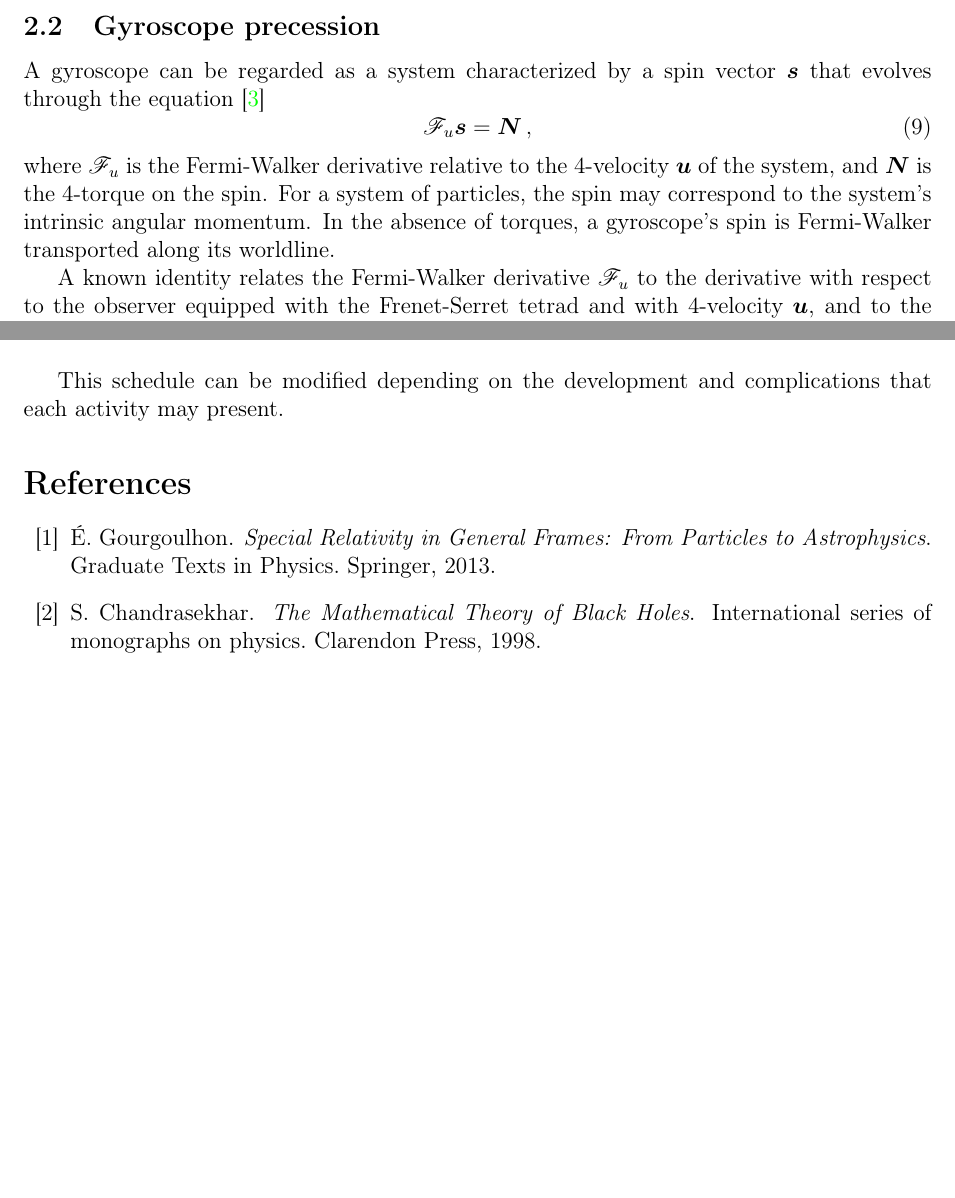
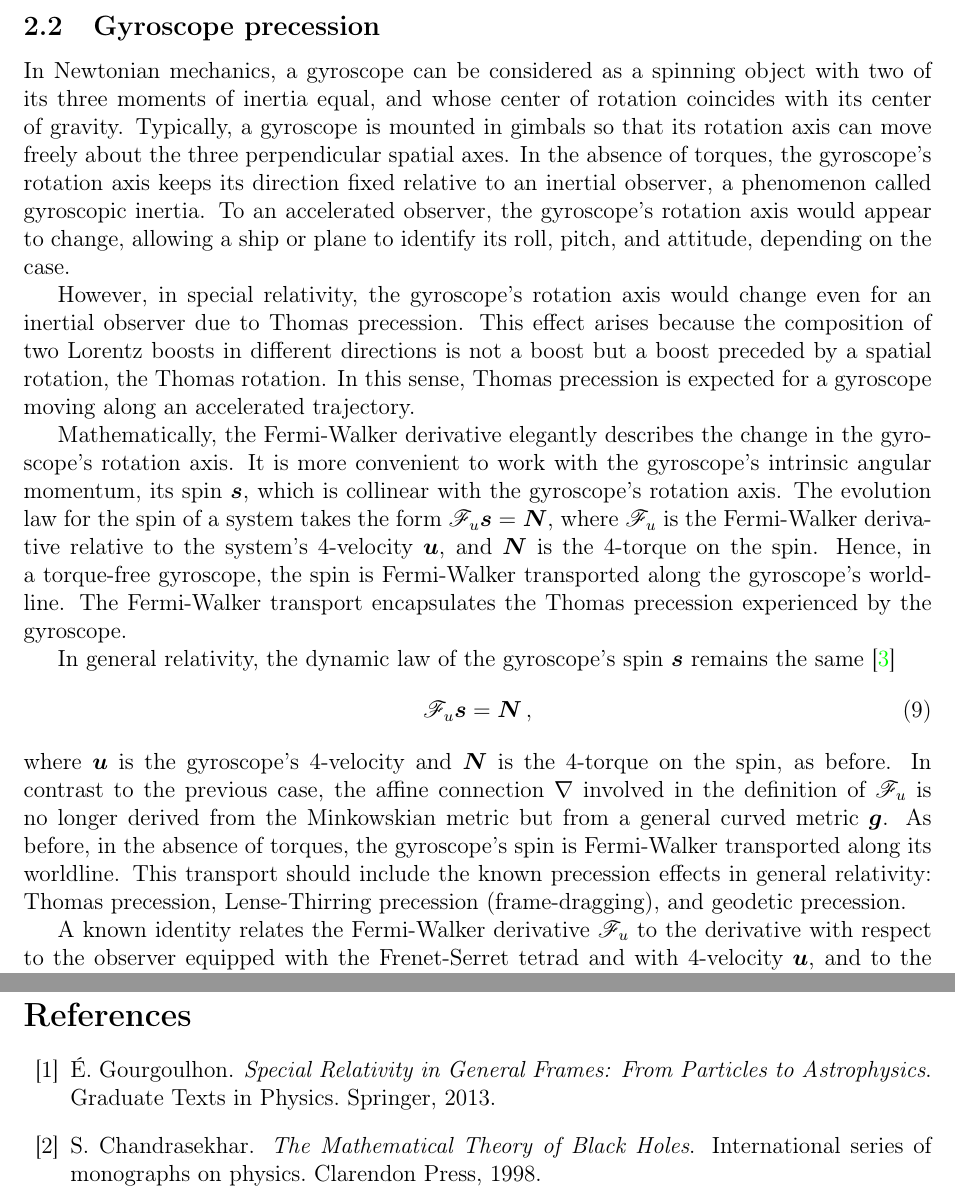
Before and after one commit to AndresGuarin/MisArticulos, a LaTeX document (Research Proposal/research_proposal.tex): two parts of pages 7 and 12 of 14 before the commit and two parts of pages 7 and 12 of 15 after it, joined at a grey line, cut so that both start at the same text, the shorter picture padded with empty space. Compiled offline with pdfLaTeX.

Commit message:
final version

```diff
--- a/Research Proposal/research_proposal.tex
+++ b/Research Proposal/research_proposal.tex
@@ -179,12 +179,18 @@ where $v^a$ are the components of $\mbi{v}$ in the tetrad's basis $\{\mbi{E}_a\}
 \ee
 
 \subsection{Gyroscope precession}
-%%%%%%%%%% HABLAR SOBRE GYROSCOPÍOS EN FÍSICA NEWTONIANA Y EN REL. ESPECIAL
-A gyroscope can be regarded as a system characterized by a spin vector $\mbi{s}$ that evolves through the equation \cite{straumann2004general}
+In Newtonian mechanics, a gyroscope can be considered as a spinning object with two of its three moments of inertia equal, and whose center of rotation coincides with its center of gravity. Typically, a gyroscope is mounted in gimbals so that its rotation axis can move freely about the three perpendicular spatial axes. In the absence of torques, the gyroscope's rotation axis keeps its direction fixed relative to an inertial observer, a phenomenon called gyroscopic inertia. To an accelerated observer, the gyroscope's rotation axis would appear to change, allowing a ship or plane to identify its roll, pitch, and attitude, depending on the case.
+
+However, in special relativity, the gyroscope's rotation axis would change even for an inertial observer due to Thomas precession. This effect arises because the composition of two Lorentz boosts in different directions is not a boost but a boost preceded by a spatial rotation, the Thomas rotation. In this sense, Thomas precession is expected for a gyroscope moving along an accelerated trajectory.
+
+Mathematically, the Fermi-Walker derivative elegantly describes the change in the gyroscope's rotation axis. It is more convenient to work with the gyroscope's intrinsic angular momentum, its spin $\mbi{s}$, which is collinear with the gyroscope's rotation axis. The evolution law for the spin of a system takes the form $\Fermi_u \mbi{s}=\mbi{N}$, where $\Fermi_u$ is the Fermi-Walker derivative relative to the system's 4-velocity $\mbi{u}$, and $\mbi{N}$ is the $4$-torque on the spin. Hence, in a torque-free gyroscope, the spin is Fermi-Walker transported along the gyroscope's worldline. The Fermi-Walker transport encapsulates the Thomas precession experienced by the gyroscope.
+
+
+In general relativity, the dynamic law of the gyroscope's spin $\mbi{s}$ remains the same \cite{straumann2004general}
 \be
 \Fermi_u \mbi{s}=\mbi{N}\,,
 \ee
-where $\Fermi_u$ is the Fermi-Walker derivative relative to the 4-velocity $\mbi{u}$ of the system, and $\mbi{N}$ is the 4-torque on the spin. For a system of particles, the spin may correspond to the system's intrinsic angular momentum. In the absence of torques, a gyroscope's spin is Fermi-Walker transported along its worldline.
+where $\mbi{u}$ is the gyroscope's $4$-velocity and $\mbi{N}$ is the $4$-torque on the spin, as before. In contrast to the previous case, the affine connection $\nabla$ involved in the definition of $\Fermi_u$ is no longer derived from the Minkowskian metric but from a general curved metric $\mbi{g}$. As before, in the absence of torques, the gyroscope's spin is Fermi-Walker transported along its worldline. This transport should include the known precession effects in general relativity: Thomas precession, Lense-Thirring precession (frame-dragging), and geodetic precession.
 
 A known identity relates the Fermi-Walker derivative $\Fermi_u$ to the derivative with respect to the observer equipped with the Frenet-Serret tetrad and with 4-velocity $\mbi{u}$, and to the $4$-rotation $\wfs$ of the Frenet-Serret tetrad as \cite{straumann2004general, gourgoulhon2013special}
 \be
@@ -341,7 +347,7 @@ proposed:
 	August	 		&     	&      	&     	&      	&      	&      	&     	&		&		& X \\ \hline
 	\end{tabular}
 \end{table}
-This schedule can be modified depending on the development and complications that each activity may present.
+%This schedule can be modified depending on the development and complications that each activity may present.
 
 %%%%%%%%%%%%%%%%%%%%%%%%%%%%%%%%%%%%%%%%%%%%%%%%%%%%%%%%%%
 %%%%%%%%%%%%%%%%%%%%%%%%%%%%%%%%%%%%%%%%%%%%%%%%%%%%%%%%%%
```
Also changed, not shown: Research Proposal/research_proposal.pdf, Research Proposal/research_proposal.tex (2 more changed lines).
